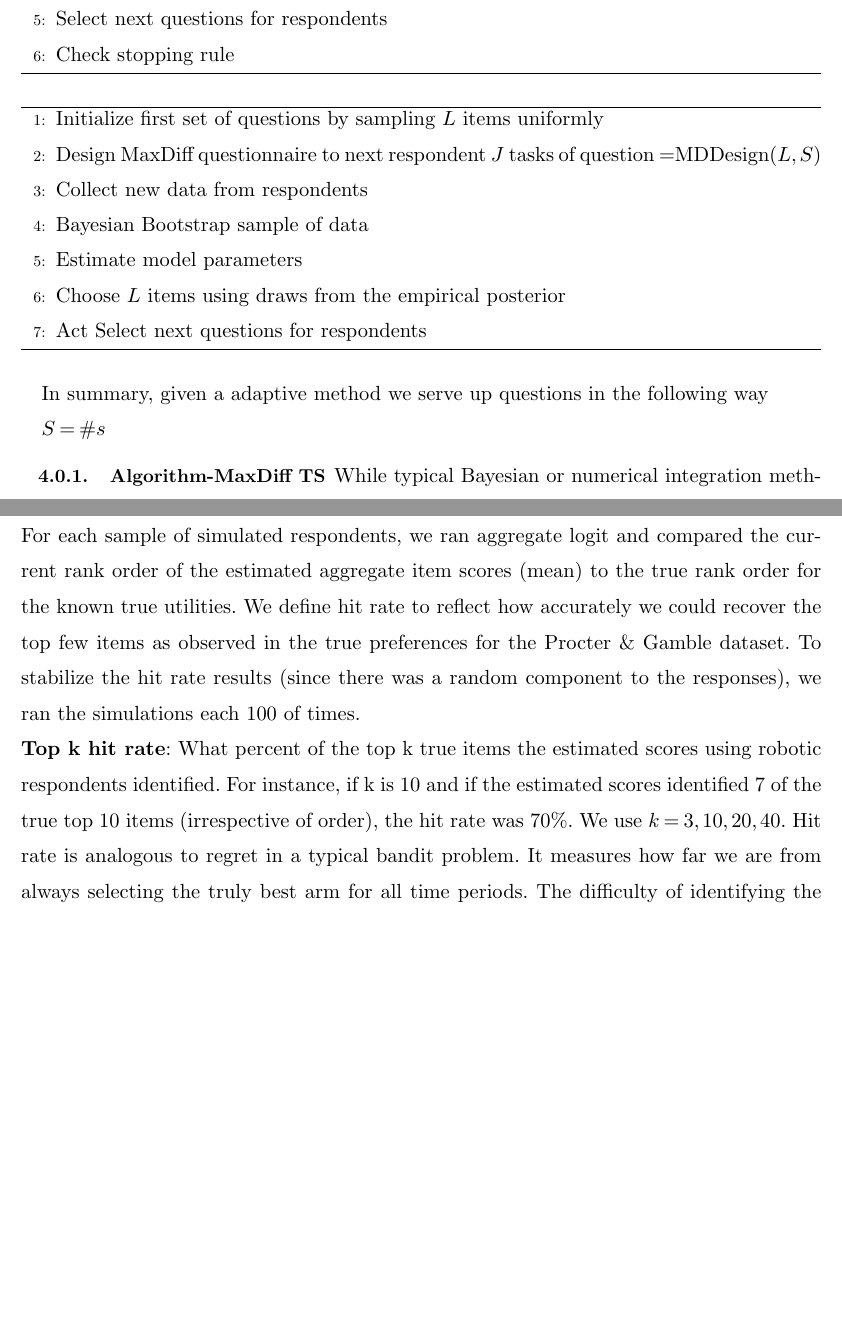
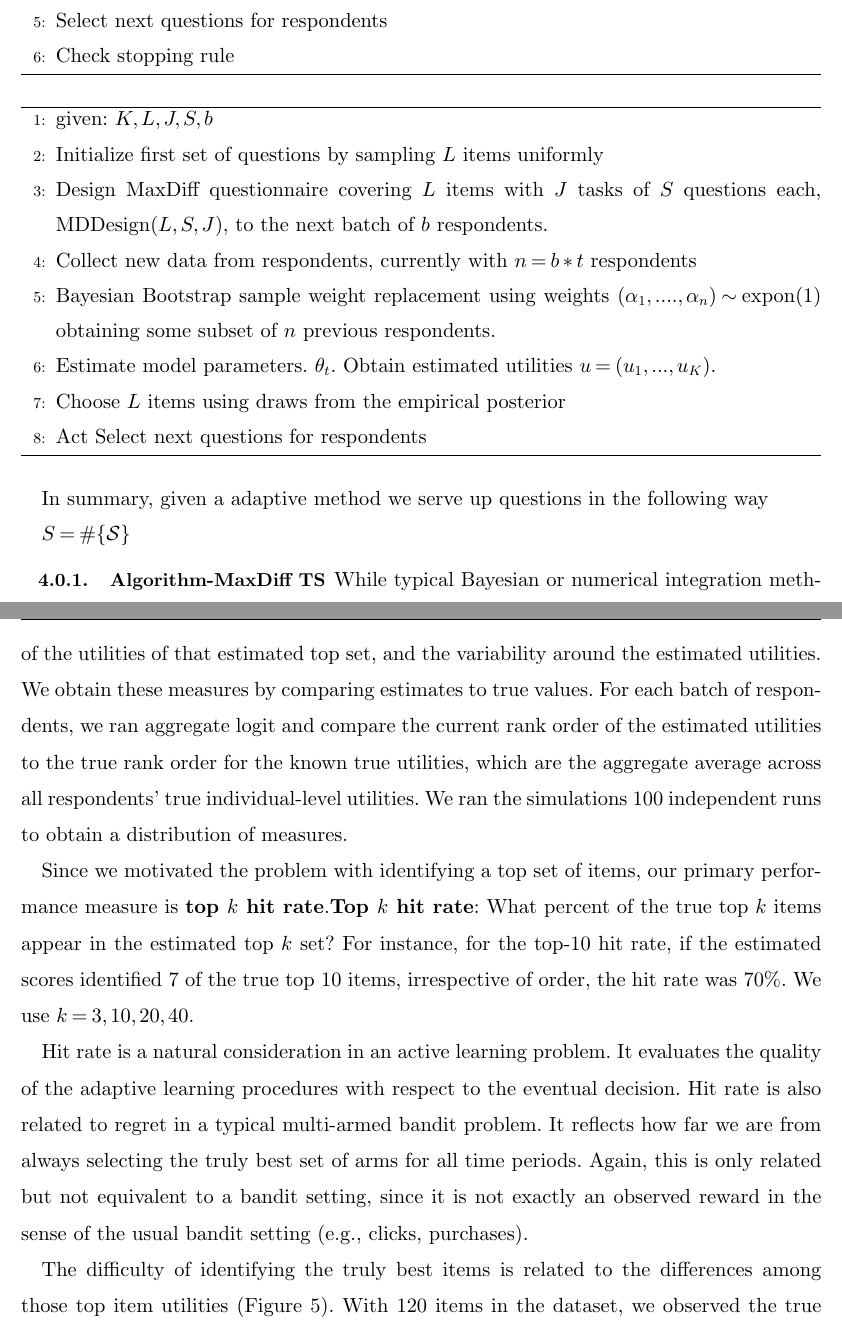
Before and after one commit to AZaitzeff/MABMaxDiff, a LaTeX document (WriteUp/MABMaxDiff.tex): two parts of pages 15 and 19 of 36 before the commit and two parts of pages 15 and 20 of 38 after it, joined at a grey line, cut so that both start at the same text, the shorter picture padded with empty space. The pictures show the PDF file WriteUp/MABMaxDiff.pdf that the author committed with the source.

Commit message:
editing main results sec

```diff
--- a/WriteUp/MABMaxDiff.tex
+++ b/WriteUp/MABMaxDiff.tex
@@ -296,19 +301,20 @@ In summary, given a adaptive method we serve up questions in the following way
 
 
 \begin{algorithm}
-\label{Adaptive MaxDiff}
+\label{Adaptive MaxDiff Thompson Sampling: TS}
 \begin{algorithmic}[1]
+\State given: $K,L,J,S,b$
 \State Initialize first set of questions by sampling $L$ items uniformly
-\State Design MaxDiff questionnaire to next respondent $J$ tasks of  question =MDDesign($L,S$)
-\State Collect new data from respondents
-\State Bayesian Bootstrap sample of data
-\State Estimate model parameters
+\State Design MaxDiff questionnaire covering $L$ items with $J$ tasks of $S$ questions each, $\text{MDDesign}(L,S,J)$, to the next batch of $b$ respondents.
+\State Collect new data from respondents, currently with $n = b*t$ respondents
+\State Bayesian Bootstrap sample weight replacement using weights ($\alpha_1, ...., \alpha_n)\sim \text{expon}(1)$ obtaining some subset of $n$ previous respondents.
+\State Estimate model parameters. $\theta_t$. Obtain estimated utilities $u = (u_1,...,u_K)$.
 \State Choose $L$ items using draws from the empirical posterior
 \State Act Select next questions for respondents
 \end{algorithmic}
 \end{algorithm}
 
-$S=\#{s}$
+$S=\#\{\mathcal{S}\}$
 
 
 \begin{table}[ht]
@@ -372,8 +378,5 @@ From~\cite{toubia2007adaptive}, after calculating the scores for a respondent, y
 The reason for using a variance that decreases over time rather than a fixed variance can be found in ~\cite{toubia2007adaptive} where the author derived insight from genetic algorithms. This method avoids misclassifying an item that will not be sampled further.\\
 Additionally if you are using a batch size greater than one, Misclassification Minimization and Greatest Uncertainty would show the same items to all of the respondents. After getting scores that are the same for the next $b$ respondents adding the perturbation vector adds variety to the items shown. This is useful because using Bayes bootstrapping for estimating probabilities required in Misclassification Minimization and Greatest Uncertainty takes a good deal of time since you are optimizing the negative log likelihood a large number of times.
 
+
 \section{Main Empirical Analysis}
-We compared our proposed adaptive MaxDiff approaches to existing non-adaptive fixed MaxDiff design strategies using simulation based on inferred preferences from an actual MaxDiff survey. We used MaxDiff data from a survey conducted by Procter \& Gamble with Sawtooth Software. The study involved 981 respondents and 120 items from a sparse MaxDiff study. The subject matter and exact item text was hidden for confidentiality purposes. They provided us with the individual-level posterior mean utilities for all respondents and items, which were obtained via Markov Chain Monte Carlo sampling for a hierarchical Bayes (HB) logit model. We call those individual-level utilities the true HB utilities.  These HB utilities offered realistic patterns of preferences across the items and respondents for use in our respondent simulations.  Our simulated respondents mimicked the actual respondents' preferences, on average: to answer each new MaxDiff task, we perturbed those true HB utilities by iid Gumbel error.  \\
-For each sample of simulated respondents, we ran aggregate logit and compared the current rank order of the estimated aggregate item scores (mean) to the true rank order for the known true utilities.  We define hit rate to reflect how accurately we could recover the top few items as observed in the true preferences for the Procter \& Gamble dataset.  To stabilize the hit rate results (since there was a random component to the responses), we ran the simulations each 100 of times. \\
-\textbf{Top k hit rate}: What percent of the top k true items the estimated scores using robotic respondents identified. For instance, if k is 10 and if the estimated scores identified 7 of the true top 10 items (irrespective of order), the hit rate was 70\%. We use $k=3,10,20,40$.
-Hit rate is analogous to regret in a typical bandit problem. It measures how far we are from always selecting the truly best arm for all time periods. %Although it is not exactly an observed reward in the sense of the usual bandit setting (e.g., clicks, purchases), this serves as the measure of success, \textit{ex post}.\\
@@ -379,0 +391,5 @@ Hit rate is analogous to regret in a typical bandit problem. It measures how far
+To measure performance, we consider a range of metrics: the estimated rank order of items' utilities, the hit rate of whether the estimated top-ranked set of items is correct, the value of the utilities of that estimated top set, and the variability around the estimated utilities. We obtain these measures by comparing estimates to true values. For each batch of respondents, we ran aggregate logit and compare the current rank order of the estimated utilities to the true rank order for the known true utilities, which are the aggregate average across all respondents' true individual-level utilities. We ran the simulations 100 independent runs to obtain a distribution of measures.
+
+Since we motivated the problem with identifying a top set of items, our primary performance measure is \textbf{top $k$ hit rate}.\textbf{Top $k$ hit rate}: What percent of the true top $k$ items appear in the estimated top $k$ set? For instance, for the top-10 hit rate, if the estimated scores identified 7 of the true top 10 items, irrespective of order, the hit rate was 70\%. We use $k=3,10,20,40$.
+
+Hit rate is a natural consideration in an active learning problem. It evaluates the quality of the adaptive learning procedures with respect to the eventual decision. Hit rate is also related to regret in a typical multi-armed bandit problem. It reflects how far we are from always selecting the truly best set of arms for all time periods. Again, this is only related but not equivalent to a bandit setting, since it is not exactly an observed reward in the sense of the usual bandit setting (e.g., clicks, purchases).
@@ -389,3 +412,12 @@ As described earlier, we tested the different adaptive Maxdiff approaches found
+\begin{figure}%
+    \caption{Top k={3,10} Hit Rates for with 120 items}%
+    \label{fig:example}%
+    \centering
+    \subfloat[Top 3]{{\includegraphics[width=.8\textwidth]{plots/hr120v20k3.pdf} }}%
+    \qquad
+    \subfloat[Top 10]{{\includegraphics[width=.8\textwidth]{plots/hr120v20k10.pdf} }}%
+\end{figure}
+
 \begin{figure}
 \caption{3 Hit Rate with 120 items}
 \includegraphics[width=1\textwidth]{plots/hr120v20k3.pdf}
```
Also changed, not shown: WriteUp/MABMaxDiff.pdf, WriteUp/MABMaxDiff.tex (72 more changed lines), 2 other files.
